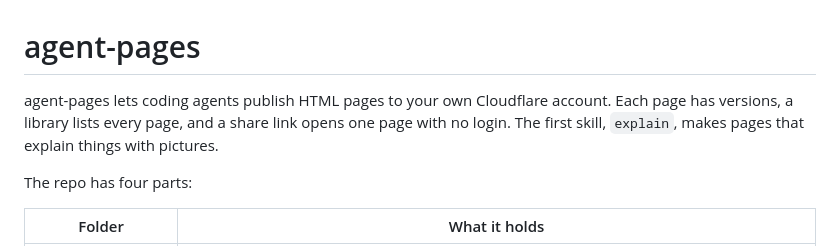
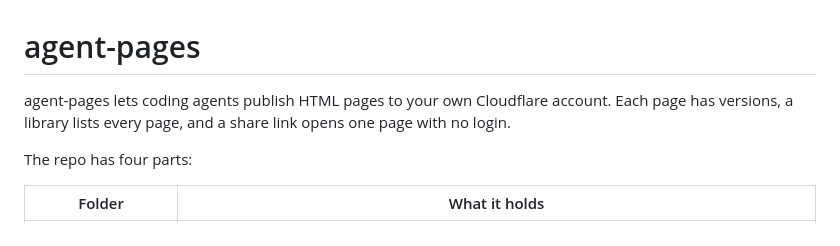
Before and after one commit to jsilets/agent-artifacts, a Markdown page: README.md, the part around the change. GitHub-like rendering.

Commit message:
Remove the README sentence that calls pages pictures

```diff
--- a/README.md
+++ b/README.md
@@ -1,6 +1,6 @@
 # agent-pages
 
-agent-pages lets coding agents publish HTML pages to your own Cloudflare account. Each page has versions, a library lists every page, and a share link opens one page with no login. The first skill, `explain`, makes pages that explain things with pictures.
+agent-pages lets coding agents publish HTML pages to your own Cloudflare account. Each page has versions, a library lists every page, and a share link opens one page with no login.
 
 The repo has four parts:
 
```
